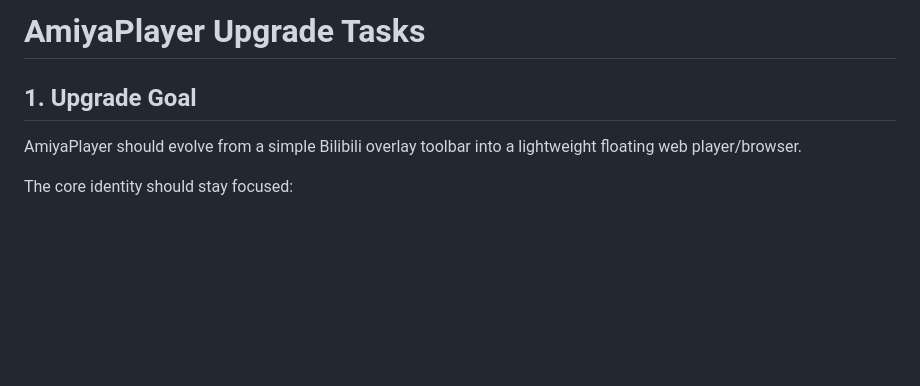
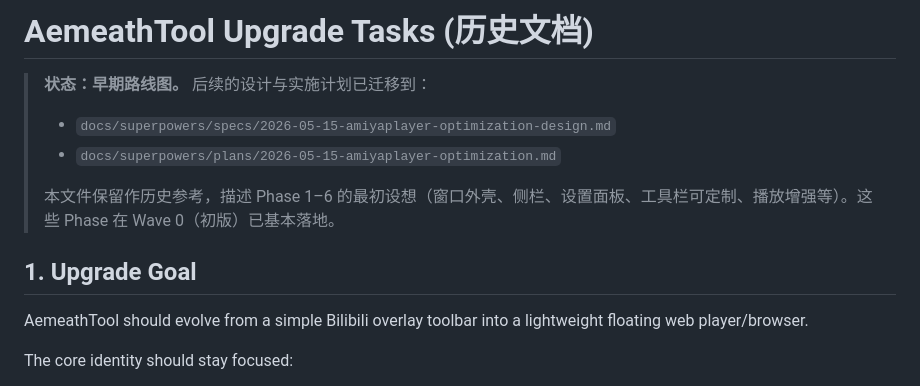
Before and after one commit to Ameamezz/ams, a Markdown page: UPGRADE_TASKS.md, the part around the change. GitHub-like rendering; blank space fills up the shorter version.

```diff
--- a/UPGRADE_TASKS.md
+++ b/UPGRADE_TASKS.md
@@ -1,8 +1,14 @@
-# AmiyaPlayer Upgrade Tasks
+# AemeathTool Upgrade Tasks (历史文档)
+
+> **状态：早期路线图。** 后续的设计与实施计划已迁移到：
+> - `docs/superpowers/specs/2026-05-15-amiyaplayer-optimization-design.md`
+> - `docs/superpowers/plans/2026-05-15-amiyaplayer-optimization.md`
+>
+> 本文件保留作历史参考，描述 Phase 1–6 的最初设想（窗口外壳、侧栏、设置面板、工具栏可定制、播放增强等）。这些 Phase 在 Wave 0（初版）已基本落地。
 
 ## 1. Upgrade Goal
 
-AmiyaPlayer should evolve from a simple Bilibili overlay toolbar into a lightweight floating web player/browser.
+AemeathTool should evolve from a simple Bilibili overlay toolbar into a lightweight floating web player/browser.
 
 The core identity should stay focused:
 
```
Also changed, not shown: README.md (added, +61 -0 lines), USER_MANUAL.md (+30 -19 lines).
